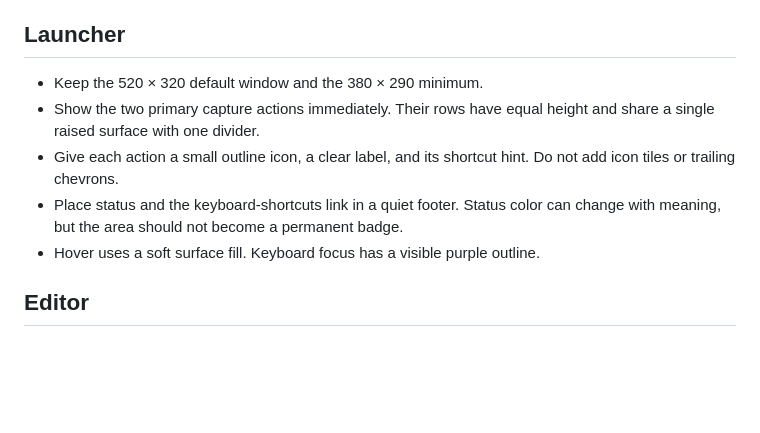
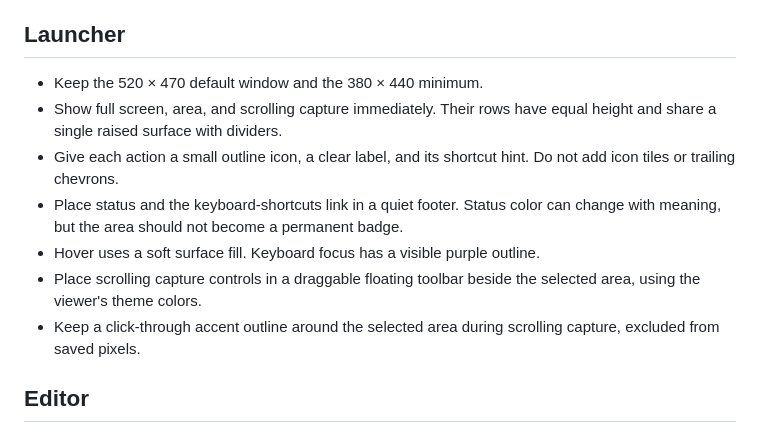
Before and after one commit to AigarsPeda/BetterScreenShot, a Markdown page: STYLEGUIDE.md, the part around the change. Rendered like a GitHub page; blank space fills up the shorter version.

```diff
--- a/STYLEGUIDE.md
+++ b/STYLEGUIDE.md
@@ -9,11 +9,13 @@
 
 ## Launcher
 
-- Keep the 520 × 320 default window and the 380 × 290 minimum.
-- Show the two primary capture actions immediately. Their rows have equal height and share a single raised surface with one divider.
+- Keep the 520 × 470 default window and the 380 × 440 minimum.
+- Show full screen, area, and scrolling capture immediately. Their rows have equal height and share a single raised surface with dividers.
 - Give each action a small outline icon, a clear label, and its shortcut hint. Do not add icon tiles or trailing chevrons.
 - Place status and the keyboard-shortcuts link in a quiet footer. Status color can change with meaning, but the area should not become a permanent badge.
 - Hover uses a soft surface fill. Keyboard focus has a visible purple outline.
+- Place scrolling capture controls in a draggable floating toolbar beside the selected area, using the viewer's theme colors.
+- Keep a click-through accent outline around the selected area during scrolling capture, excluded from saved pixels.
 
 ## Editor
 
```
Also changed, not shown: README.md (+9 -2 lines), docs/screenshots/launcher-dark.png, docs/screenshots/launcher-light.png, 12 other files.
